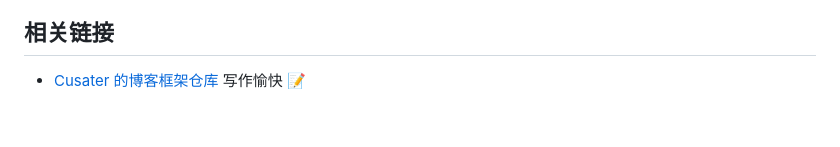
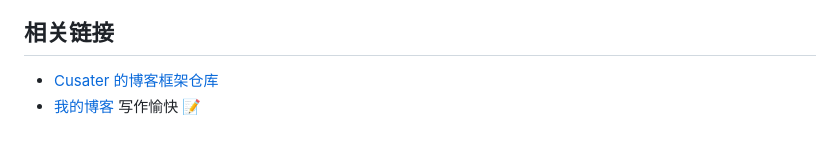
Before and after one commit to Cusater/Cusater.github.io, a Markdown page: README.md, the part around the change. Drawn GitHub-style.

Commit message:
auto update posts 2026-08-14

```diff
--- a/README.md
+++ b/README.md
@@ -319,4 +319,5 @@ MIT License — 随便用，随便改。如果你愿意，保留一句"基于 Cu
 - 有好想法也可以直接 PR
 ## 相关链接
 - [Cusater 的博客框架仓库](https://github.com/Cusater/blogframe)
+- [我的博客](https://cusater.github.io/)
 写作愉快 📝
```
